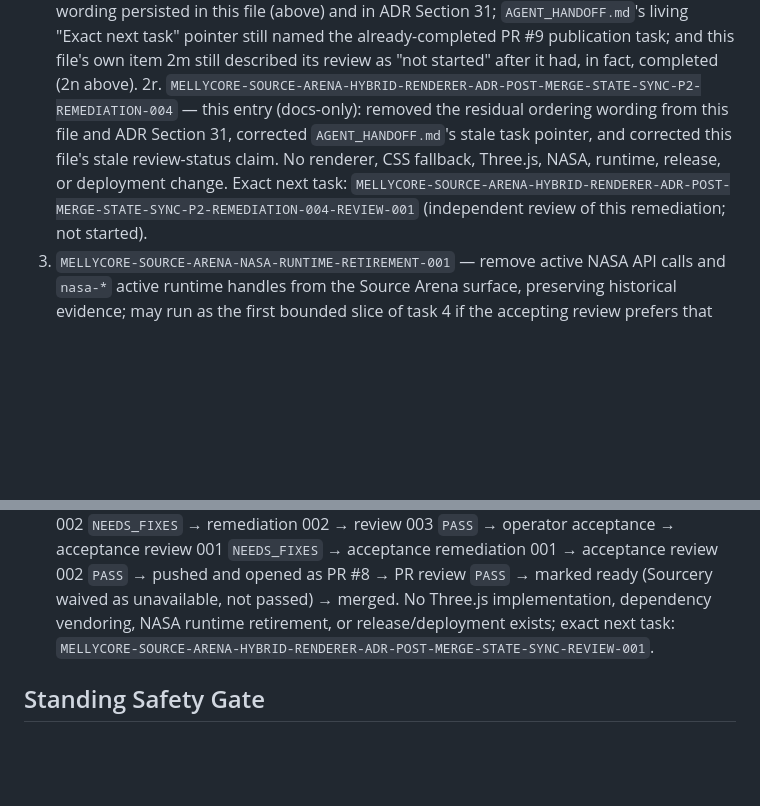
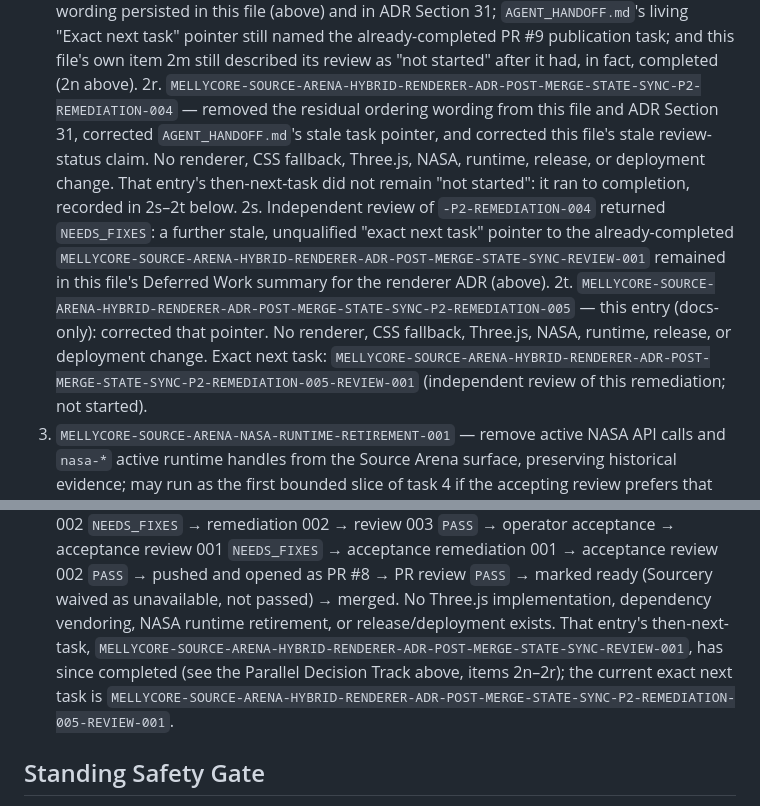
Before and after one commit to Melly-999/mellycore-aios-core, a Markdown page: shared_context/RUN_QUEUE.md, 2 parts joined by grey strips. Rendered like a GitHub page; blank space fills up the shorter version.

```diff
--- a/shared_context/RUN_QUEUE.md
+++ b/shared_context/RUN_QUEUE.md
@@ -151,12 +151,22 @@ is pending, in progress, or complete.
    publication task; and this file's own item 2m still described its review
    as "not started" after it had, in fact, completed (2n above).
 2r. `MELLYCORE-SOURCE-ARENA-HYBRID-RENDERER-ADR-POST-MERGE-STATE-SYNC-P2-REMEDIATION-004`
-   — this entry (docs-only): removed the residual ordering wording from this
-   file and ADR Section 31, corrected `AGENT_HANDOFF.md`'s stale task
-   pointer, and corrected this file's stale review-status claim. No
-   renderer, CSS fallback, Three.js, NASA, runtime, release, or deployment
-   change. Exact next task:
-   `MELLYCORE-SOURCE-ARENA-HYBRID-RENDERER-ADR-POST-MERGE-STATE-SYNC-P2-REMEDIATION-004-REVIEW-001`
+   — removed the residual ordering wording from this file and ADR Section
+   31, corrected `AGENT_HANDOFF.md`'s stale task pointer, and corrected this
+   file's stale review-status claim. No renderer, CSS fallback, Three.js,
+   NASA, runtime, release, or deployment change. That entry's then-next-task
+   did not remain "not started": it ran to completion, recorded in 2s–2t
+   below.
+2s. Independent review of `-P2-REMEDIATION-004` returned `NEEDS_FIXES`: a
+   further stale, unqualified "exact next task" pointer to the
+   already-completed `MELLYCORE-SOURCE-ARENA-HYBRID-RENDERER-ADR-POST-MERGE-STATE-SYNC-REVIEW-001`
+   remained in this file's Deferred Work summary for the renderer ADR
+   (above).
+2t. `MELLYCORE-SOURCE-ARENA-HYBRID-RENDERER-ADR-POST-MERGE-STATE-SYNC-P2-REMEDIATION-005`
+   — this entry (docs-only): corrected that pointer. No renderer, CSS
+   fallback, Three.js, NASA, runtime, release, or deployment change. Exact
+   next task:
+   `MELLYCORE-SOURCE-ARENA-HYBRID-RENDERER-ADR-POST-MERGE-STATE-SYNC-P2-REMEDIATION-005-REVIEW-001`
    (independent review of this remediation; not started).
 3. `MELLYCORE-SOURCE-ARENA-NASA-RUNTIME-RETIREMENT-001` — remove active NASA
    API calls and `nasa-*` active runtime handles from the Source Arena surface,
@@ -213,9 +223,12 @@ retire, or release anything; runtime implementation for tasks 3–6 remains
   acceptance remediation 001 → acceptance review 002 `PASS` → pushed and
   opened as PR #8 → PR review `PASS` → marked ready (Sourcery waived as
   unavailable, not passed) → merged. No Three.js implementation, dependency
-  vendoring, NASA runtime retirement, or release/deployment exists; exact next
-  task:
-  `MELLYCORE-SOURCE-ARENA-HYBRID-RENDERER-ADR-POST-MERGE-STATE-SYNC-REVIEW-001`.
+  vendoring, NASA runtime retirement, or release/deployment exists. That
+  entry's then-next-task,
+  `MELLYCORE-SOURCE-ARENA-HYBRID-RENDERER-ADR-POST-MERGE-STATE-SYNC-REVIEW-001`,
+  has since completed (see the Parallel Decision Track above, items 2n–2r);
+  the current exact next task is
+  `MELLYCORE-SOURCE-ARENA-HYBRID-RENDERER-ADR-POST-MERGE-STATE-SYNC-P2-REMEDIATION-005-REVIEW-001`.
 
 ## Standing Safety Gate
 
```
Also changed, not shown: docs/tasks/MELLYCORE-SOURCE-ARENA-HYBRID-RENDERER-ADR-POST-MERGE-STATE-SYNC-P2-REMEDIATION-005.md (added, +126 -0 lines), shared_context/AGENT_HANDOFF.md (+31 -14 lines).
